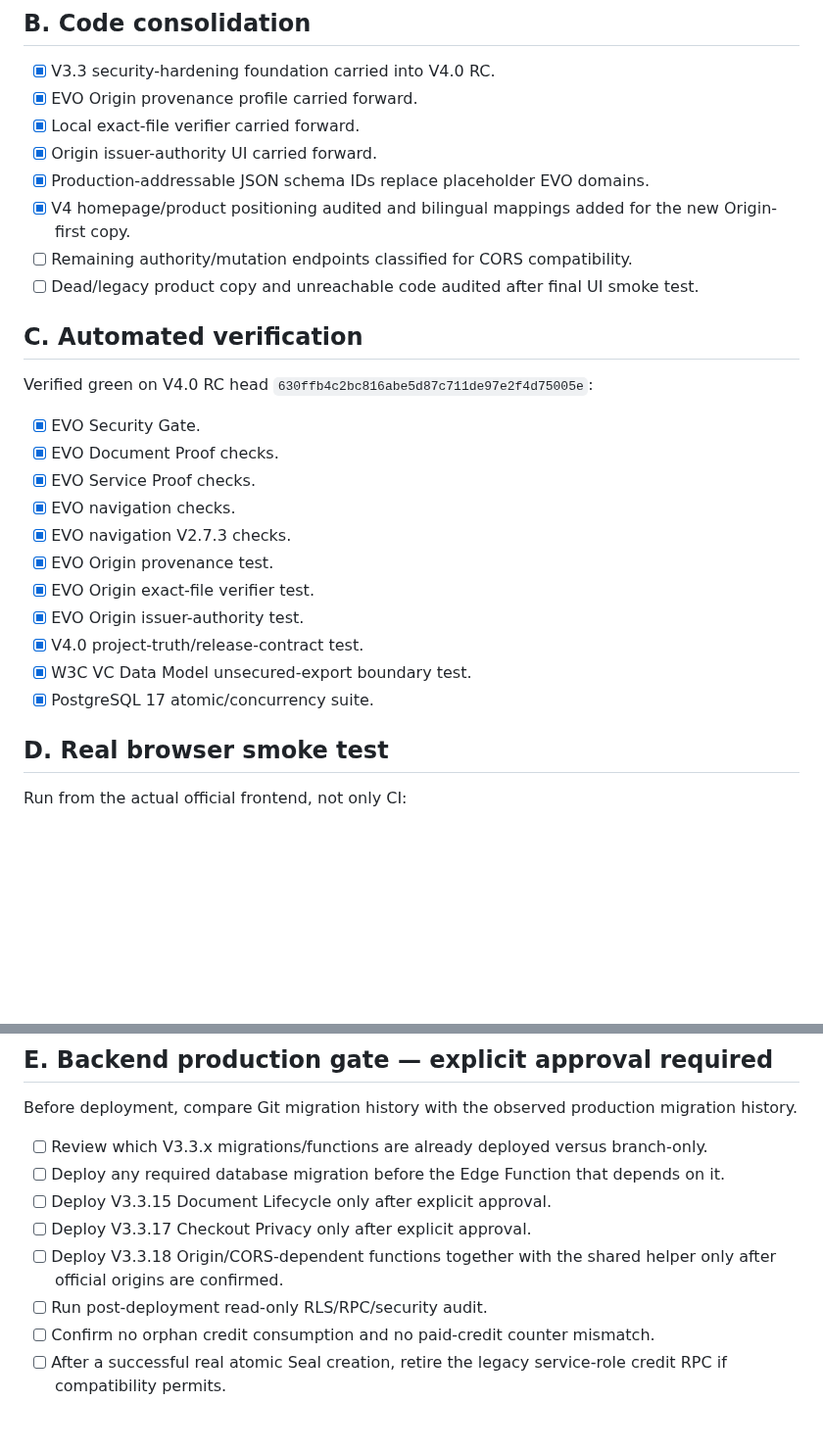
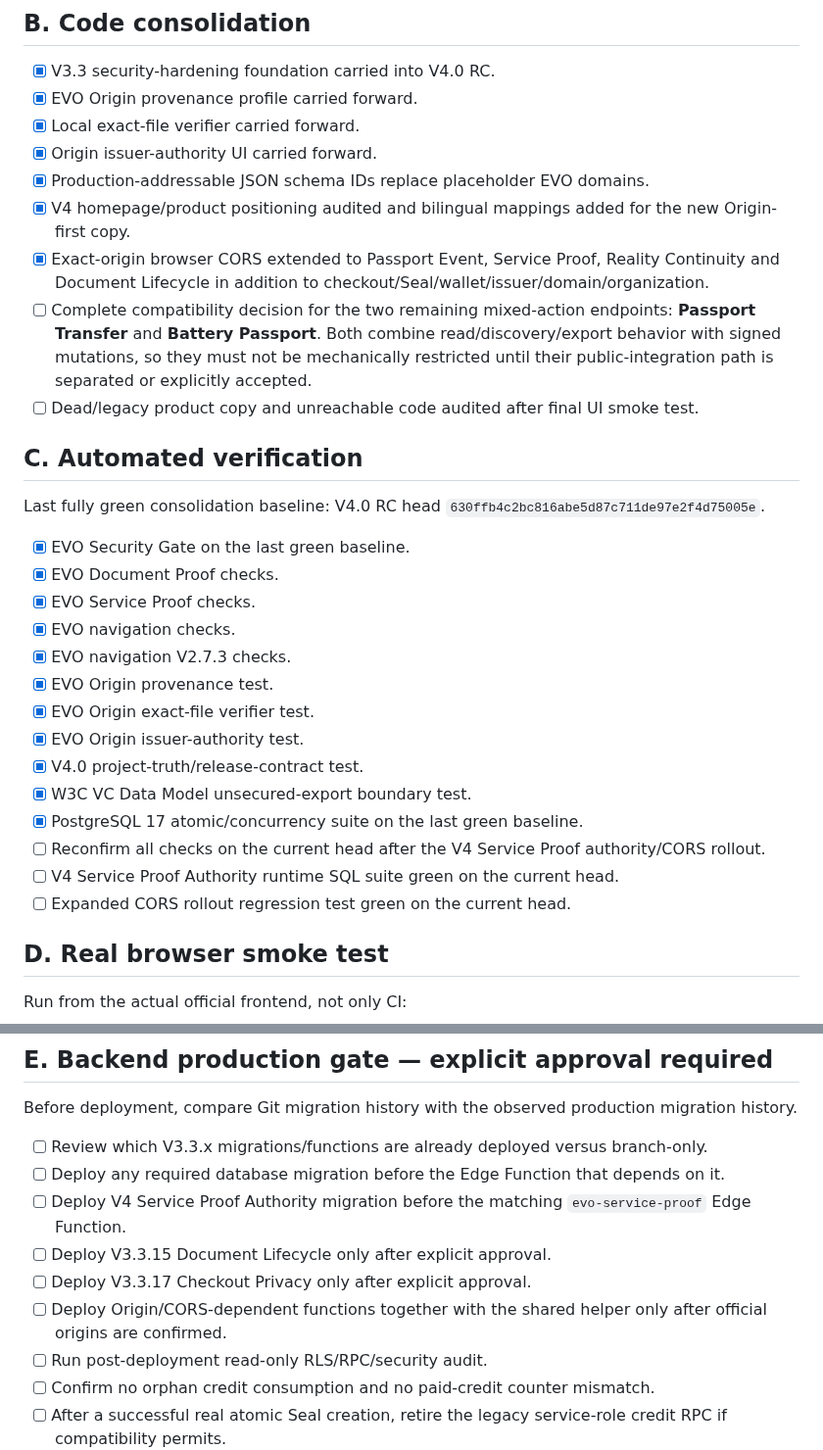
Before and after one commit to lionelricca/evo-protocol, a Markdown page: docs/RELEASE_CHECKLIST_V400.md, 2 parts joined by grey strips. Shown at 98% size. GitHub-like rendering; blank space fills up the shorter version.

Commit message:
EVO V4.0 RC · track Service Proof authority and remaining mixed CORS endpoints

```diff
--- a/docs/RELEASE_CHECKLIST_V400.md
+++ b/docs/RELEASE_CHECKLIST_V400.md
@@ -21,14 +21,15 @@ A checked item means evidence exists for the exact release candidate being shipp
 - [x] Origin issuer-authority UI carried forward.
 - [x] Production-addressable JSON schema IDs replace placeholder EVO domains.
 - [x] V4 homepage/product positioning audited and bilingual mappings added for the new Origin-first copy.
-- [ ] Remaining authority/mutation endpoints classified for CORS compatibility.
+- [x] Exact-origin browser CORS extended to Passport Event, Service Proof, Reality Continuity and Document Lifecycle in addition to checkout/Seal/wallet/issuer/domain/organization.
+- [ ] Complete compatibility decision for the two remaining mixed-action endpoints: **Passport Transfer** and **Battery Passport**. Both combine read/discovery/export behavior with signed mutations, so they must not be mechanically restricted until their public-integration path is separated or explicitly accepted.
 - [ ] Dead/legacy product copy and unreachable code audited after final UI smoke test.
 
 ## C. Automated verification
 
-Verified green on V4.0 RC head `630ffb4c2bc816abe5d87c711de97e2f4d75005e`:
+Last fully green consolidation baseline: V4.0 RC head `630ffb4c2bc816abe5d87c711de97e2f4d75005e`.
 
-- [x] EVO Security Gate.
+- [x] EVO Security Gate on the last green baseline.
 - [x] EVO Document Proof checks.
 - [x] EVO Service Proof checks.
 - [x] EVO navigation checks.
@@ -38,7 +39,10 @@ Verified green on V4.0 RC head `630ffb4c2bc816abe5d87c711de97e2f4d75005e`:
 - [x] EVO Origin issuer-authority test.
 - [x] V4.0 project-truth/release-contract test.
 - [x] W3C VC Data Model unsecured-export boundary test.
-- [x] PostgreSQL 17 atomic/concurrency suite.
+- [x] PostgreSQL 17 atomic/concurrency suite on the last green baseline.
+- [ ] Reconfirm all checks on the current head after the V4 Service Proof authority/CORS rollout.
+- [ ] V4 Service Proof Authority runtime SQL suite green on the current head.
+- [ ] Expanded CORS rollout regression test green on the current head.
 
 ## D. Real browser smoke test
 
@@ -63,9 +67,10 @@ Before deployment, compare Git migration history with the observed production mi
 
 - [ ] Review which V3.3.x migrations/functions are already deployed versus branch-only.
 - [ ] Deploy any required database migration before the Edge Function that depends on it.
+- [ ] Deploy V4 Service Proof Authority migration before the matching `evo-service-proof` Edge Function.
 - [ ] Deploy V3.3.15 Document Lifecycle only after explicit approval.
 - [ ] Deploy V3.3.17 Checkout Privacy only after explicit approval.
-- [ ] Deploy V3.3.18 Origin/CORS-dependent functions together with the shared helper only after official origins are confirmed.
+- [ ] Deploy Origin/CORS-dependent functions together with the shared helper only after official origins are confirmed.
 - [ ] Run post-deployment read-only RLS/RPC/security audit.
 - [ ] Confirm no orphan credit consumption and no paid-credit counter mismatch.
 - [ ] After a successful real atomic Seal creation, retire the legacy service-role credit RPC if compatibility permits.
```
